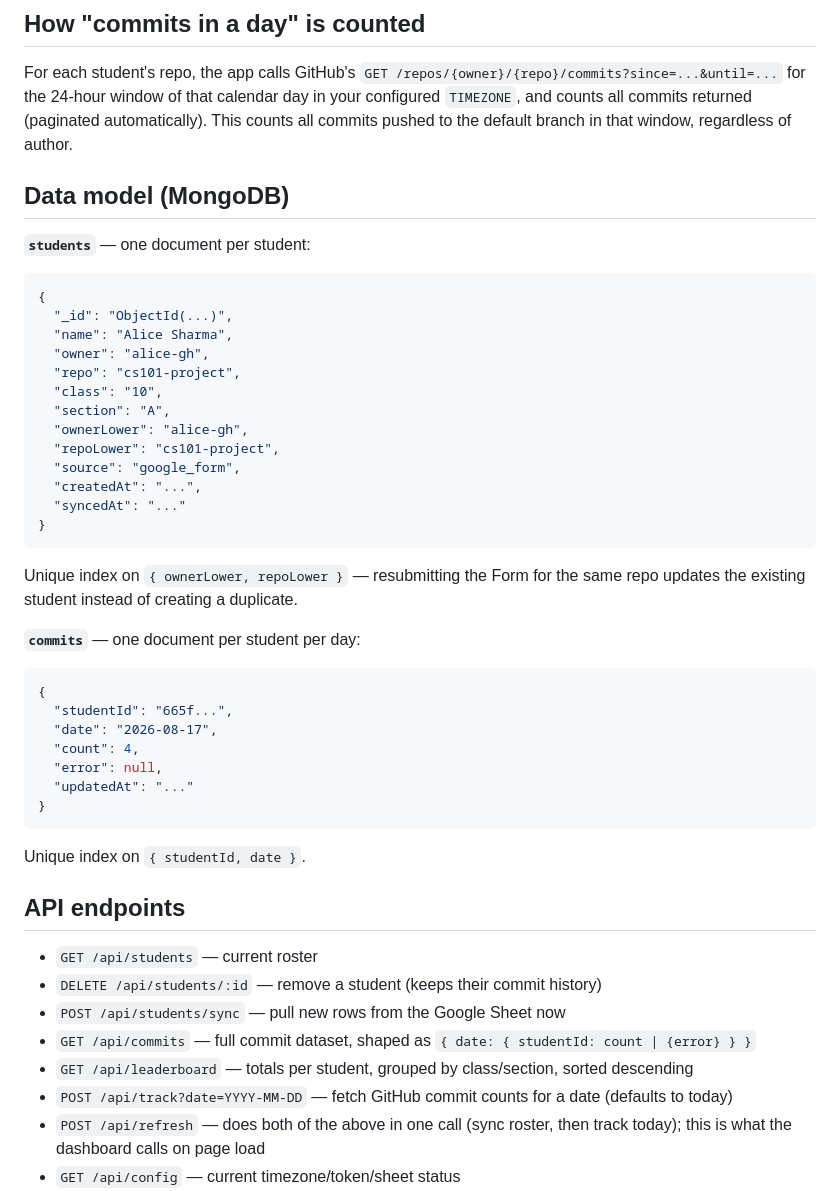
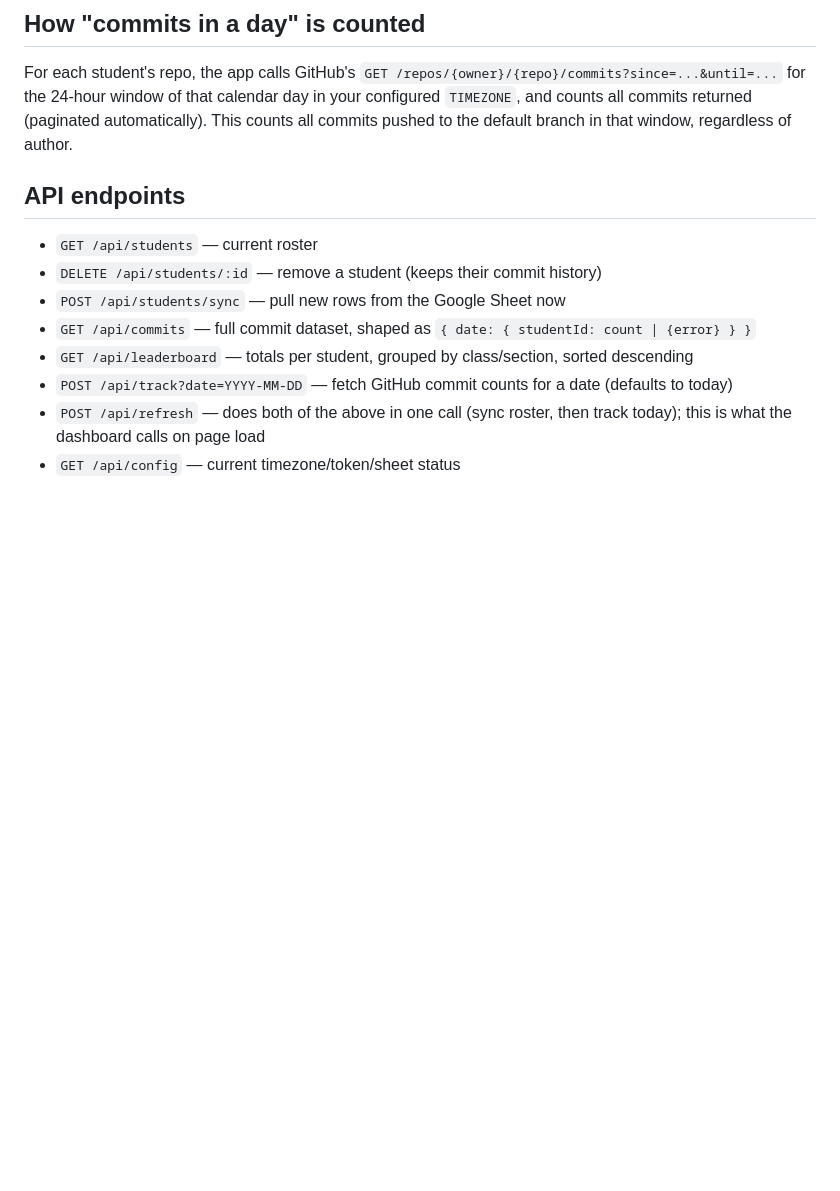
Before and after one commit to rudraksh1612/Git_Commit_Tracker, a Markdown page: data/README.md, the part around one of its changes. Drawn GitHub-style; blank space fills up the shorter version.

````diff
--- a/data/README.md
+++ b/data/README.md
@@ -113,38 +72,6 @@ window of that calendar day in your configured `TIMEZONE`, and counts all
 commits returned (paginated automatically). This counts all commits pushed
 to the default branch in that window, regardless of author.
 
-## Data model (MongoDB)
-
-**`students`** — one document per student:
-```json
-{
-  "_id": "ObjectId(...)",
-  "name": "Alice Sharma",
-  "owner": "alice-gh",
-  "repo": "cs101-project",
-  "class": "10",
-  "section": "A",
-  "ownerLower": "alice-gh",
-  "repoLower": "cs101-project",
-  "source": "google_form",
-  "createdAt": "...",
-  "syncedAt": "..."
-}
-```
-Unique index on `{ ownerLower, repoLower }` — resubmitting the Form for the
-same repo updates the existing student instead of creating a duplicate.
-
-**`commits`** — one document per student per day:
-```json
-{
-  "studentId": "665f...",
-  "date": "2026-08-17",
-  "count": 4,
-  "error": null,
-  "updatedAt": "..."
-}
-```
-Unique index on `{ studentId, date }`.
 
 ## API endpoints
 
````
Also changed, not shown: other parts of data/README.md (+2 -43 lines).
